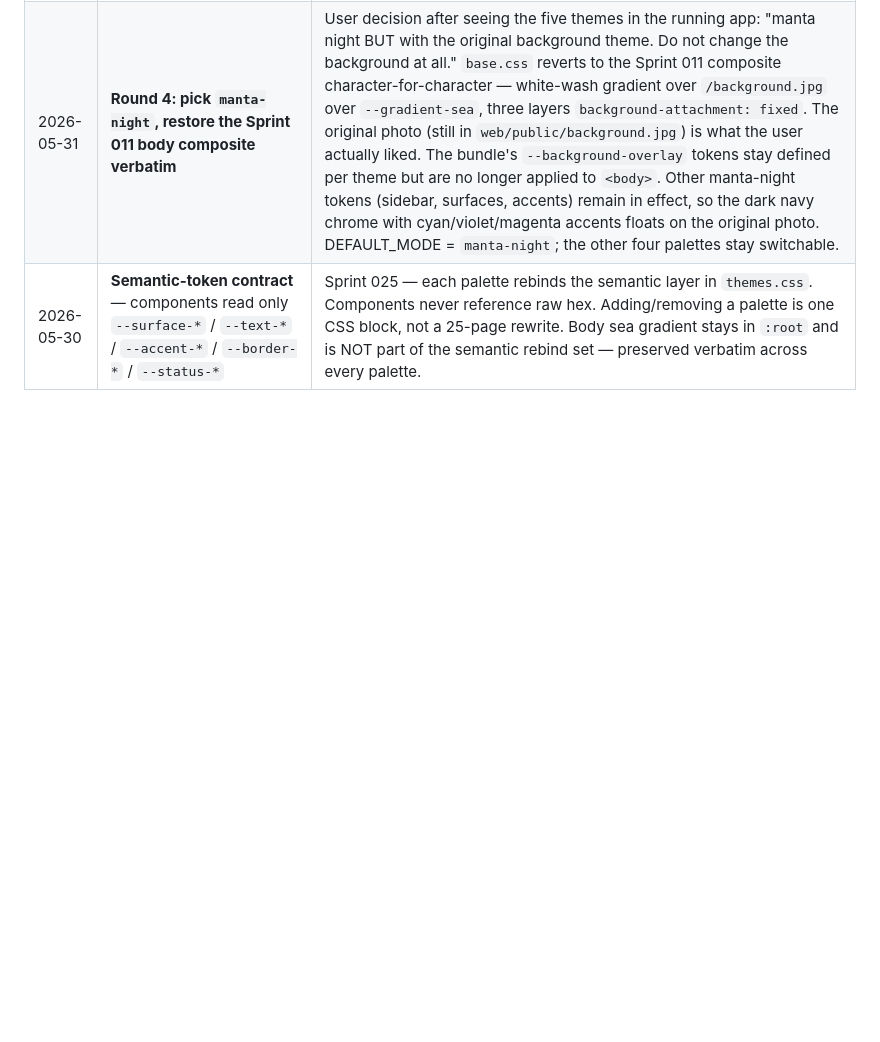
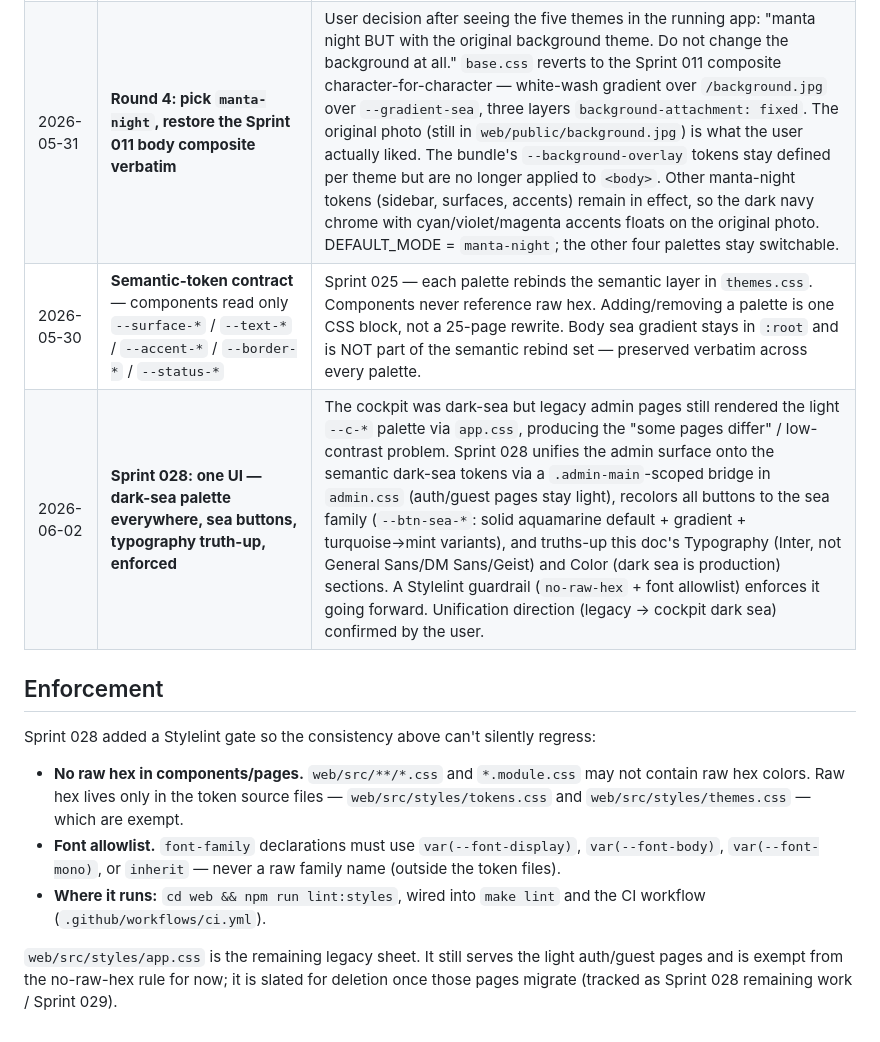
Before and after one commit to karimfan/liveaboard, a Markdown page: DESIGN.md, the part around one of its changes. Rendered like a GitHub page; blank space fills up the shorter version.

```diff
--- a/DESIGN.md
+++ b/DESIGN.md
@@ -131,3 +166,24 @@ switching, no layout switching, and no floating design dock.
 | 2026-05-31 | **Body composite is now per-theme**, no longer Sprint 011 verbatim | Round 3 — each theme drives `--background-overlay` on `<body>` over the new derived underwater photo with a `--page-bg` fallback color, all `background-attachment: fixed`. Sprint 011's white-wash + sea-gradient composite is no longer applied; `--gradient-sea` survives in tokens.css for any direct consumer (e.g. the auth wordmark color). |
 | 2026-05-31 | **Round 4: pick `manta-night`, restore the Sprint 011 body composite verbatim** | User decision after seeing the five themes in the running app: "manta night BUT with the original background theme. Do not change the background at all." `base.css` reverts to the Sprint 011 composite character-for-character — white-wash gradient over `/background.jpg` over `--gradient-sea`, three layers `background-attachment: fixed`. The original photo (still in `web/public/background.jpg`) is what the user actually liked. The bundle's `--background-overlay` tokens stay defined per theme but are no longer applied to `<body>`. Other manta-night tokens (sidebar, surfaces, accents) remain in effect, so the dark navy chrome with cyan/violet/magenta accents floats on the original photo. DEFAULT_MODE = `manta-night`; the other four palettes stay switchable. |
 | 2026-05-30 | **Semantic-token contract** — components read only `--surface-*` / `--text-*` / `--accent-*` / `--border-*` / `--status-*` | Sprint 025 — each palette rebinds the semantic layer in `themes.css`. Components never reference raw hex. Adding/removing a palette is one CSS block, not a 25-page rewrite. Body sea gradient stays in `:root` and is NOT part of the semantic rebind set — preserved verbatim across every palette. |
+| 2026-06-02 | **Sprint 028: one UI — dark-sea palette everywhere, sea buttons, typography truth-up, enforced** | The cockpit was dark-sea but legacy admin pages still rendered the light `--c-*` palette via `app.css`, producing the "some pages differ" / low-contrast problem. Sprint 028 unifies the admin surface onto the semantic dark-sea tokens via a `.admin-main`-scoped bridge in `admin.css` (auth/guest pages stay light), recolors all buttons to the sea family (`--btn-sea-*`: solid aquamarine default + gradient + turquoise→mint variants), and truths-up this doc's Typography (Inter, not General Sans/DM Sans/Geist) and Color (dark sea is production) sections. A Stylelint guardrail (`no-raw-hex` + font allowlist) enforces it going forward. Unification direction (legacy → cockpit dark sea) confirmed by the user. |
+
+## Enforcement
+
+Sprint 028 added a Stylelint gate so the consistency above can't silently
+regress:
+
+- **No raw hex in components/pages.** `web/src/**/*.css` and
+  `*.module.css` may not contain raw hex colors. Raw hex lives only in
+  the token source files — `web/src/styles/tokens.css` and
+  `web/src/styles/themes.css` — which are exempt.
+- **Font allowlist.** `font-family` declarations must use
+  `var(--font-display)`, `var(--font-body)`, `var(--font-mono)`, or
+  `inherit` — never a raw family name (outside the token files).
+- **Where it runs:** `cd web && npm run lint:styles`, wired into
+  `make lint` and the CI workflow (`.github/workflows/ci.yml`).
+
+`web/src/styles/app.css` is the remaining legacy sheet. It still serves
+the light auth/guest pages and is exempt from the no-raw-hex rule for
+now; it is slated for deletion once those pages migrate (tracked as
+Sprint 028 remaining work / Sprint 029).
```
Also changed, not shown: other parts of DESIGN.md (+41 -6 lines).
